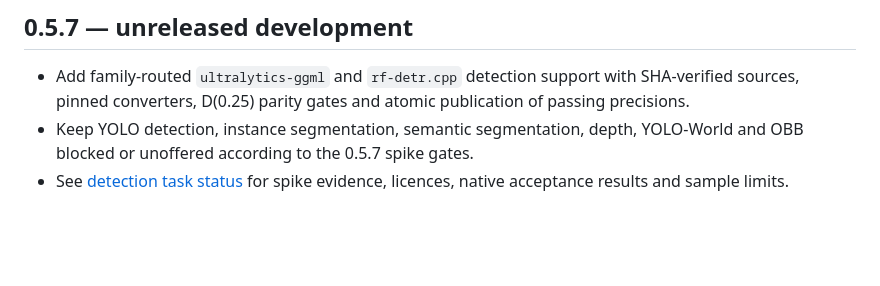
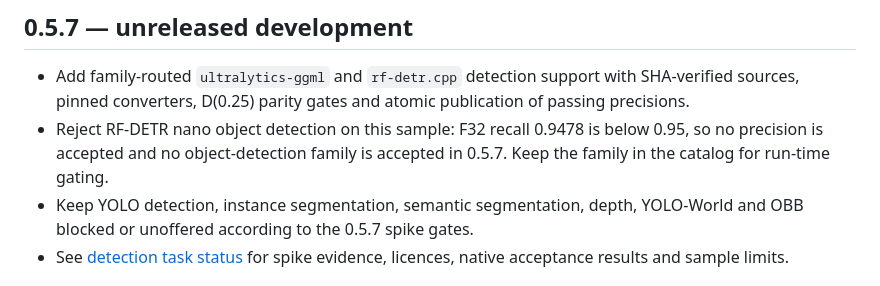
Before and after one commit to NANInithin/AgentQuantix, a Markdown page: CHANGELOG.md, the part around the change. Rendered like a GitHub page; blank space fills up the shorter version.

```diff
--- a/CHANGELOG.md
+++ b/CHANGELOG.md
@@ -5,6 +5,9 @@
 - Add family-routed `ultralytics-ggml` and `rf-detr.cpp` detection support with
   SHA-verified sources, pinned converters, D(0.25) parity gates and atomic
   publication of passing precisions.
+- Reject RF-DETR nano object detection on this sample: F32 recall 0.9478 is
+  below 0.95, so no precision is accepted and no object-detection family is
+  accepted in 0.5.7. Keep the family in the catalog for run-time gating.
 - Keep YOLO detection, instance segmentation, semantic segmentation, depth,
   YOLO-World and OBB blocked or unoffered according to the 0.5.7 spike gates.
 - See [detection task status](docs/DETECTION_STATUS.md) for spike evidence,
```
Also changed, not shown: docs/AGENT_HANDOVER.md (+4 -1 lines), docs/DETECTION_STATUS.md (+15 -7 lines).
